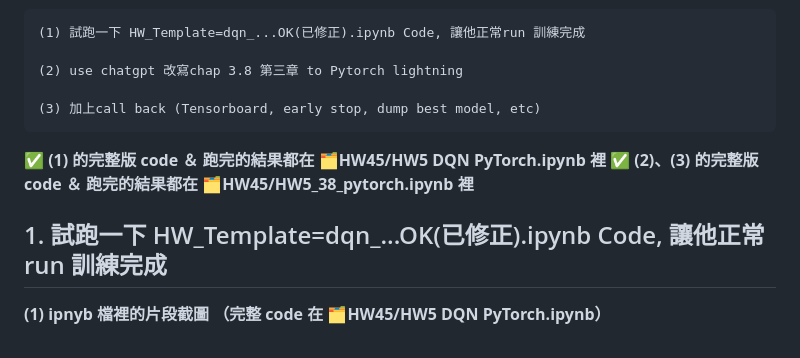
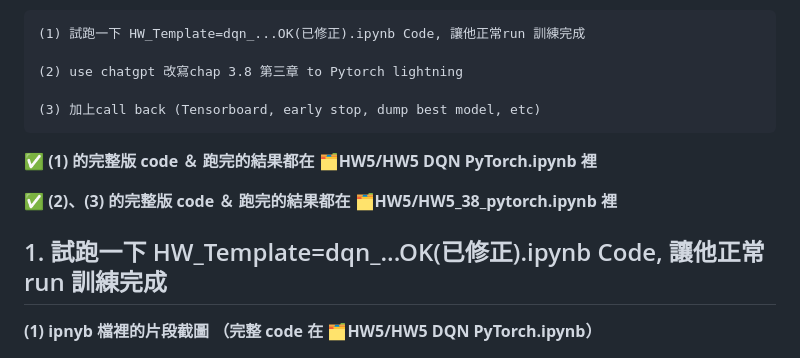
Before and after one commit to lanacstudio/RL_homework, a Markdown page: HW5/README.md, the part around the change. Rendered like a GitHub page.

```diff
--- a/HW5/README.md
+++ b/HW5/README.md
@@ -10,14 +10,15 @@
 
     (3) 加上call back (Tensorboard, early stop, dump best model, etc)
 
-**✅ (1) 的完整版 code ＆ 跑完的結果都在 🗂️HW45/HW5 DQN PyTorch.ipynb 裡**
-**✅ (2)、(3) 的完整版 code ＆ 跑完的結果都在 🗂️HW45/HW5_38_pytorch.ipynb 裡**
+**✅ (1) 的完整版 code ＆ 跑完的結果都在 🗂️HW5/HW5 DQN PyTorch.ipynb 裡**
+
+**✅ (2)、(3) 的完整版 code ＆ 跑完的結果都在 🗂️HW5/HW5_38_pytorch.ipynb 裡**
 
 
 
 ## 1. 試跑一下 HW_Template=dqn_...OK(已修正).ipynb Code, 讓他正常run 訓練完成
 
-**(1) ipnyb 檔裡的片段截圖 （完整 code 在 🗂️HW45/HW5 DQN PyTorch.ipynb）**
+**(1) ipnyb 檔裡的片段截圖 （完整 code 在 🗂️HW5/HW5 DQN PyTorch.ipynb）**
 
 <img src="https://github.com/lanacstudio/RL_homework/blob/main/HW5/imgs/screenshot1.png" width="80%"/>
 
```
